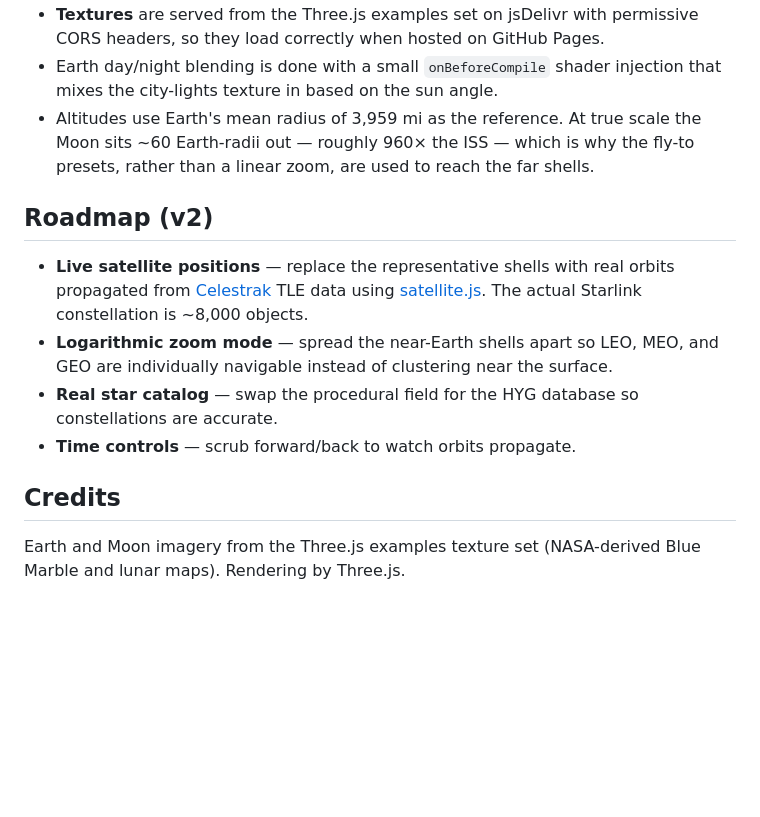
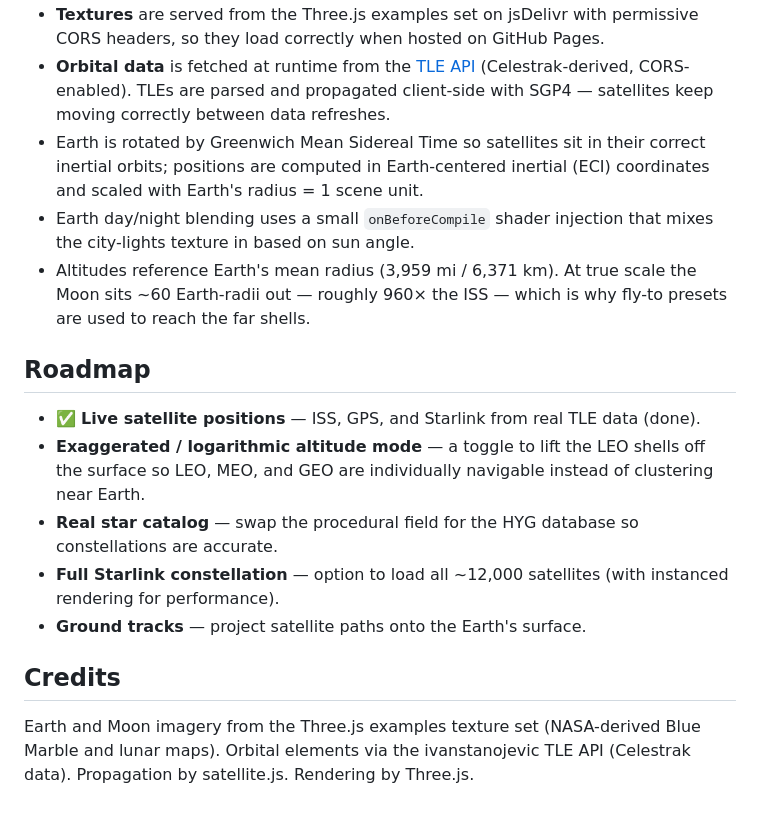
Before and after one commit to siglerventures/orbit, a Markdown page: README.md, the part around one of its changes. Drawn GitHub-style; blank space fills up the shorter version.

```diff
--- a/README.md
+++ b/README.md
@@ -45,14 +52,17 @@ A local server is recommended over opening the file directly, so the CDN texture
 - **Textures** are served from the Three.js examples set on jsDelivr with permissive CORS headers, so they load correctly when hosted on GitHub Pages.
-- Earth day/night blending is done with a small `onBeforeCompile` shader injection that mixes the city-lights texture in based on the sun angle.
-- Altitudes use Earth's mean radius of 3,959 mi as the reference. At true scale the Moon sits ~60 Earth-radii out — roughly 960× the ISS — which is why the fly-to presets, rather than a linear zoom, are used to reach the far shells.
+- **Orbital data** is fetched at runtime from the [TLE API](https://tle.ivanstanojevic.me/) (Celestrak-derived, CORS-enabled). TLEs are parsed and propagated client-side with SGP4 — satellites keep moving correctly between data refreshes.
+- Earth is rotated by Greenwich Mean Sidereal Time so satellites sit in their correct inertial orbits; positions are computed in Earth-centered inertial (ECI) coordinates and scaled with Earth's radius = 1 scene unit.
+- Earth day/night blending uses a small `onBeforeCompile` shader injection that mixes the city-lights texture in based on sun angle.
+- Altitudes reference Earth's mean radius (3,959 mi / 6,371 km). At true scale the Moon sits ~60 Earth-radii out — roughly 960× the ISS — which is why fly-to presets are used to reach the far shells.
 
-## Roadmap (v2)
+## Roadmap
 
-- **Live satellite positions** — replace the representative shells with real orbits propagated from [Celestrak](https://celestrak.org/) TLE data using [satellite.js](https://github.com/shashwatak/satellite-js). The actual Starlink constellation is ~8,000 objects.
-- **Logarithmic zoom mode** — spread the near-Earth shells apart so LEO, MEO, and GEO are individually navigable instead of clustering near the surface.
+- ✅ **Live satellite positions** — ISS, GPS, and Starlink from real TLE data (done).
+- **Exaggerated / logarithmic altitude mode** — a toggle to lift the LEO shells off the surface so LEO, MEO, and GEO are individually navigable instead of clustering near Earth.
 - **Real star catalog** — swap the procedural field for the HYG database so constellations are accurate.
-- **Time controls** — scrub forward/back to watch orbits propagate.
+- **Full Starlink constellation** — option to load all ~12,000 satellites (with instanced rendering for performance).
+- **Ground tracks** — project satellite paths onto the Earth's surface.
 
 ## Credits
 
-Earth and Moon imagery from the Three.js examples texture set (NASA-derived Blue Marble and lunar maps). Rendering by Three.js.
+Earth and Moon imagery from the Three.js examples texture set (NASA-derived Blue Marble and lunar maps). Orbital elements via the ivanstanojevic TLE API (Celestrak data). Propagation by satellite.js. Rendering by Three.js.
```
Also changed, not shown: other parts of README.md (+15 -8 lines).
